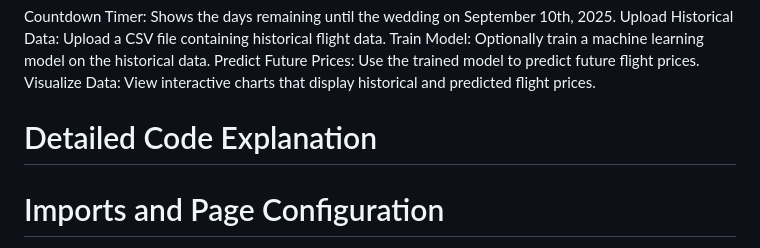
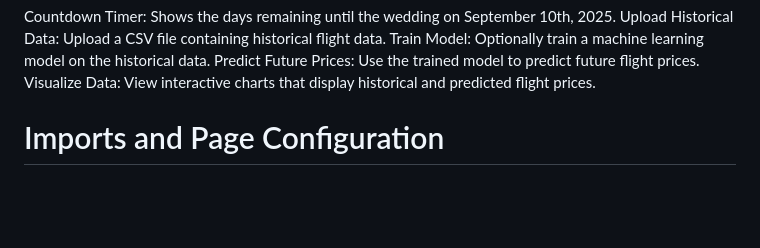
Before and after one commit to LazarRyan/flight-tracker, a Markdown page: README.md, the part around one of its changes. Drawn GitHub-style; blank space fills up the shorter version.

```diff
--- a/README.md
+++ b/README.md
@@ -73,8 +74,6 @@ Upload Historical Data: Upload a CSV file containing historical flight data.
 Train Model: Optionally train a machine learning model on the historical data.
 Predict Future Prices: Use the trained model to predict future flight prices.
 Visualize Data: View interactive charts that display historical and predicted flight prices.
-
-# Detailed Code Explanation
 
 # Imports and Page Configuration
 python
```
Also changed, not shown: other parts of README.md (+4 -3 lines).
